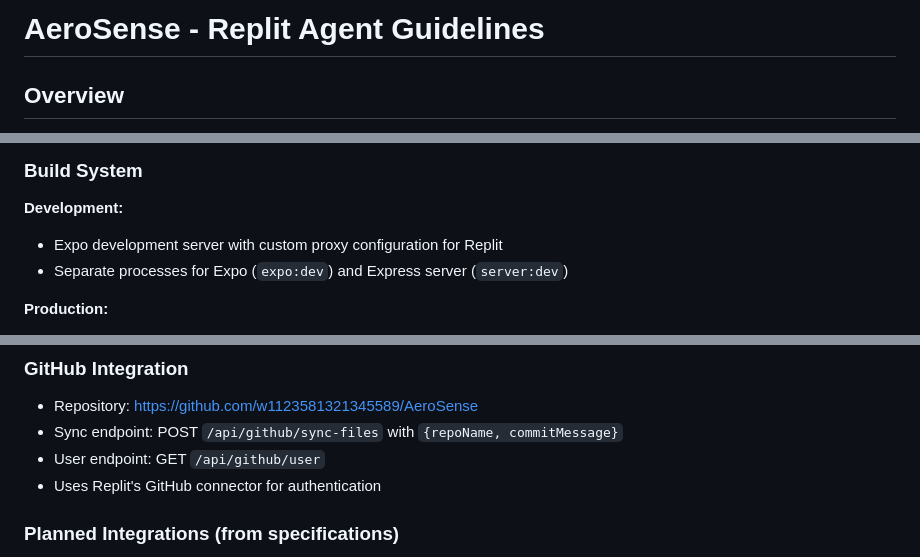
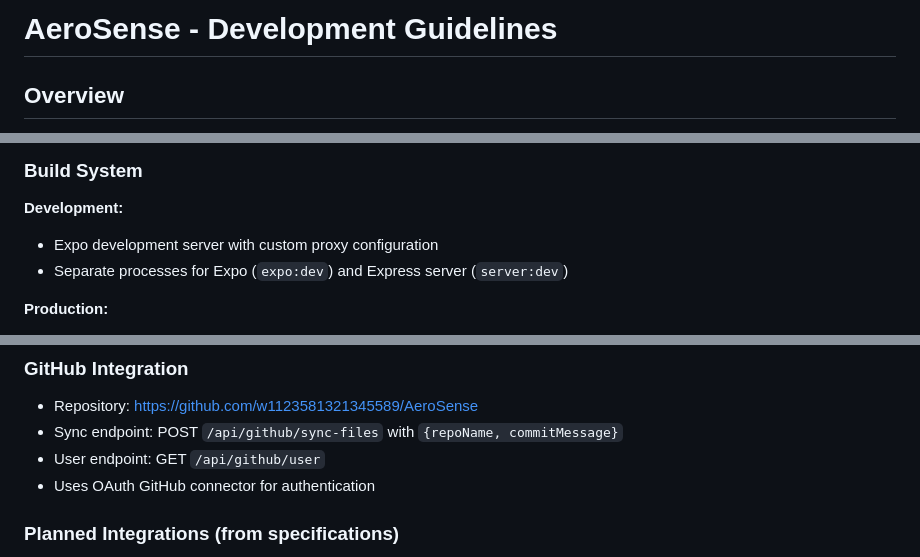
Before and after one commit to w1123581321345589/AeroSense, a Markdown page: replit.md, 3 parts joined by grey strips. Drawn GitHub-style.

```diff
--- a/replit.md
+++ b/replit.md
@@ -1,4 +1,4 @@
-# AeroSense - Replit Agent Guidelines
+# AeroSense - Development Guidelines
 
 ## Overview
 
@@ -53,7 +53,7 @@ Preferred communication style: Simple, everyday language.
 ### Build System
 
 **Development:**
-- Expo development server with custom proxy configuration for Replit
+- Expo development server with custom proxy configuration
 - Separate processes for Expo (`expo:dev`) and Express server (`server:dev`)
 
 **Production:**
@@ -100,7 +100,7 @@ Preferred communication style: Simple, everyday language.
 - Repository: https://github.com/w1123581321345589/AeroSense
 - Sync endpoint: POST `/api/github/sync-files` with `{repoName, commitMessage}`
 - User endpoint: GET `/api/github/user`
-- Uses Replit's GitHub connector for authentication
+- Uses OAuth GitHub connector for authentication
 
 ### Planned Integrations (from specifications)
 - **CoreBluetooth/BLE:** Connection to CO2 monitors (Aranet4, INKBIRD IAM-T1, Qingping)
```
